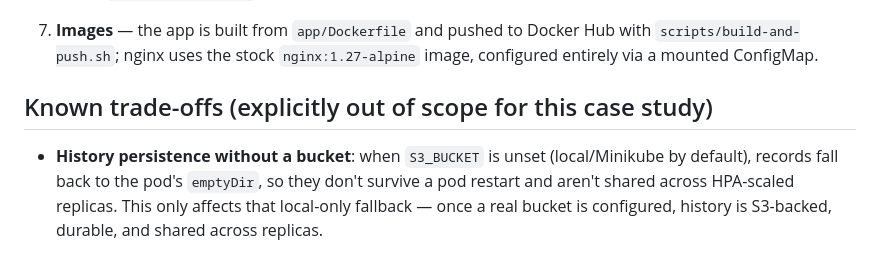
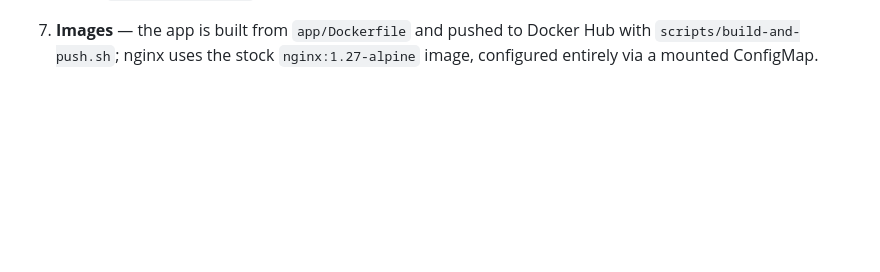
Before and after one commit to ice-8/ss-devops-case-study, a Markdown page: docs/architecture.md, the part around the change. Rendered like a GitHub page; blank space fills up the shorter version.

Commit message:
readme: update

```diff
--- a/docs/architecture.md
+++ b/docs/architecture.md
@@ -109,11 +109,3 @@ flowchart TB
 7. **Images** — the app is built from `app/Dockerfile` and pushed to Docker
    Hub with `scripts/build-and-push.sh`; nginx uses the stock
    `nginx:1.27-alpine` image, configured entirely via a mounted ConfigMap.
-
-## Known trade-offs (explicitly out of scope for this case study)
-
-- **History persistence without a bucket**: when `S3_BUCKET` is unset
-  (local/Minikube by default), records fall back to the pod's `emptyDir`,
-  so they don't survive a pod restart and aren't shared across HPA-scaled
-  replicas. This only affects that local-only fallback — once a real bucket
-  is configured, history is S3-backed, durable, and shared across replicas.
```
